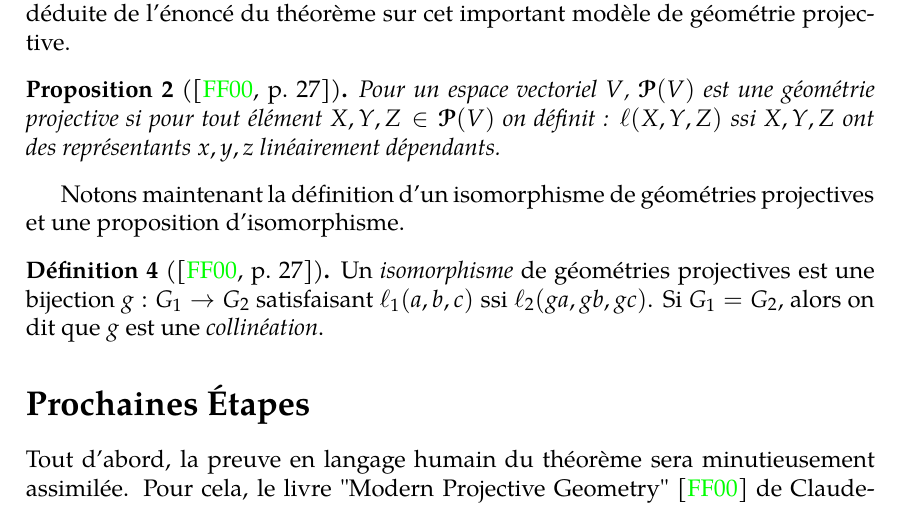
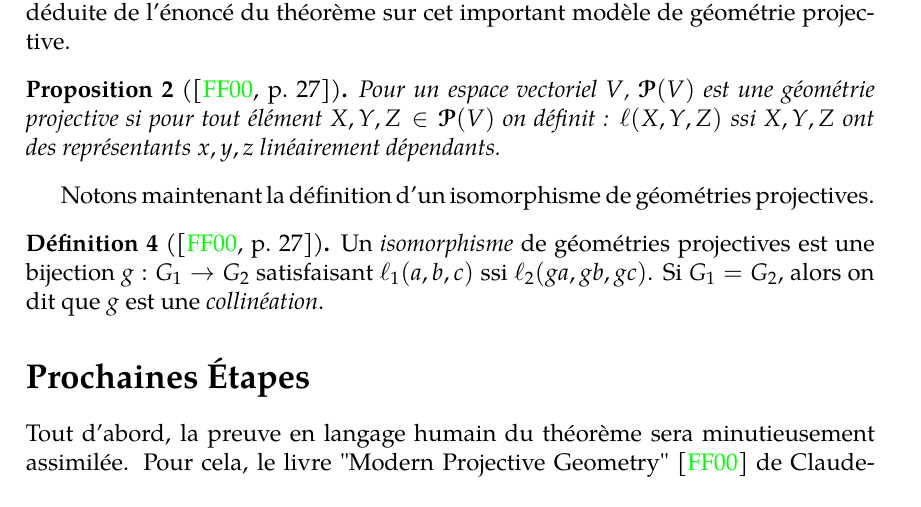
Before and after one commit to oneofvalts/desargues-doc, a LaTeX book (main.tex): part of page 4 of 4, cut so that both start at the same text. The pictures show the PDF file main.pdf that the author committed with the source.

Commit message:
Fix the flow of the document

```diff
--- a/main.tex
+++ b/main.tex
@@ -300,7 +300,7 @@ projective.
   linéairement dépendants.
 \end{prop}
 Notons maintenant la définition d'un isomorphisme de géométries
-projectives et une proposition d'isomorphisme.
+projectives.
 \begin{defn}[{\cite[27]{ff00}}]
   Un \textit{isomorphisme} de géométries projectives est une bijection
   $g: G_1 \to G_2$ satisfaisant $\ell_1(a,b,c)$ ssi
```
Also changed, not shown: main.pdf.
